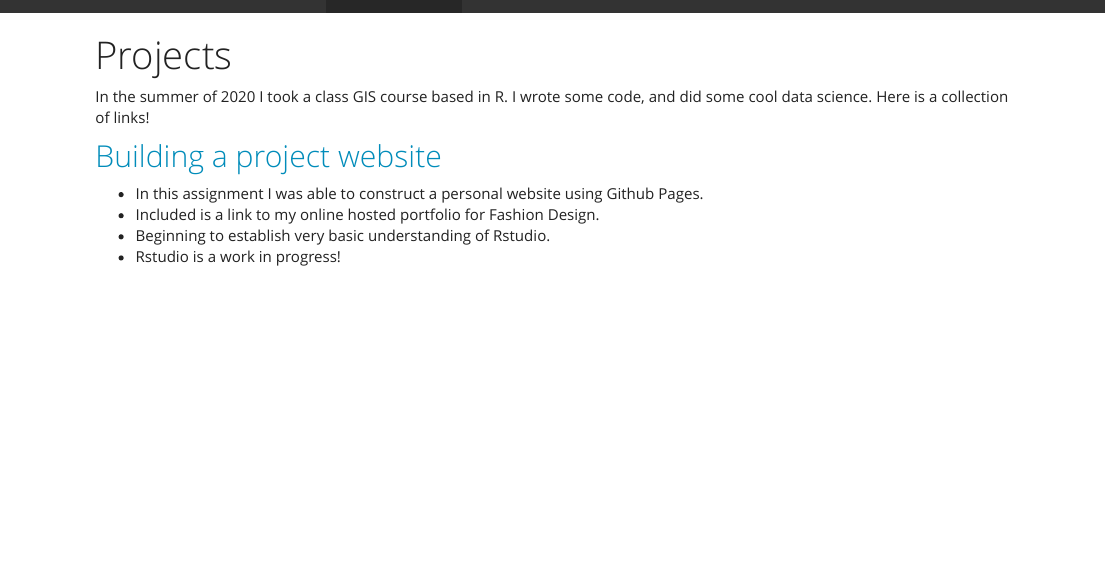
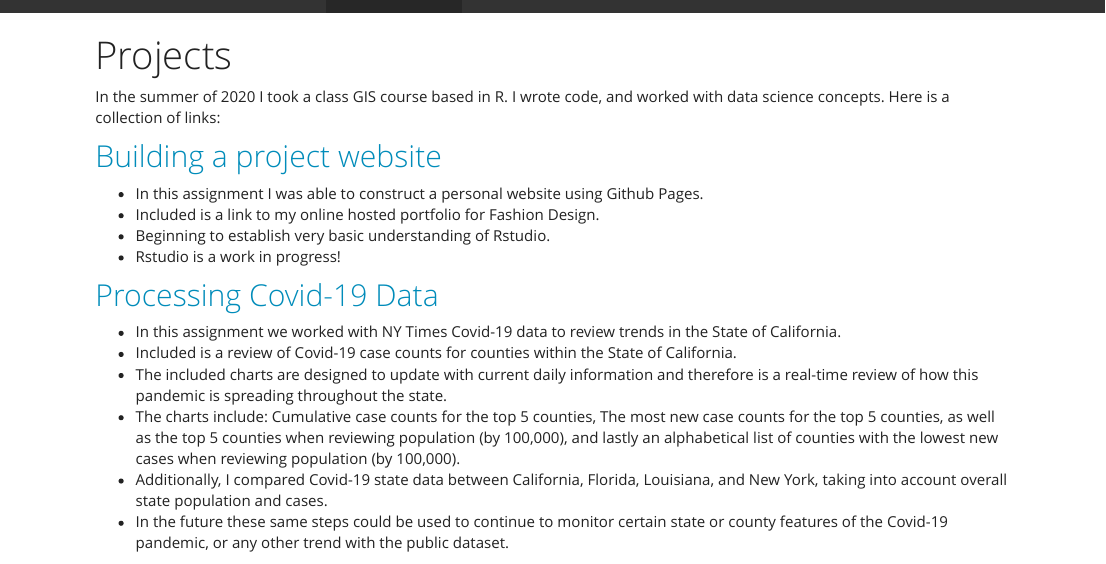
Before and after one commit to UCSBaporter/UCSBaporterW1, an R Markdown document (first-webpage/geog176A.Rmd): the page in a window 1100 px wide, from its top. The pictures show the output file first-webpage/geog176A.html that the author committed with the source, opened offline; library style sheets and scripts come from the installed R packages.

Commit message:
"Updates 9_14_20"

```diff
--- a/first-webpage/geog176A.Rmd
+++ b/first-webpage/geog176A.Rmd
@@ -2,7 +2,7 @@
 title: "Projects"
 ---
 
-In the summer of 2020 I took a class GIS course based in R. I wrote some code, and did some cool data science. Here is a collection of links!
+In the summer of 2020 I took a class GIS course based in R. I wrote code, and worked with data science concepts. Here is a collection of links:
 
 ## [Building a project website](https://github.com/UCSBaporter/UCSBaporterW1.git)
 
@@ -14,2 +15,17 @@ In the summer of 2020 I took a class GIS course based in R. I wrote some code, a
 <i class="fas fa-map-marked-alt fa-5x" style="color:black;"></i>
 <i class="fas fa-globe-americas fa-5x" style="color:blue;"></i>
+</center>
+
+## [Processing Covid-19 Data](https://ucsbaporter.github.io/geog176A-labs/Lab-02.html)
+
+- In this assignment we worked with NY Times Covid-19 data to review trends in the State of California.
+- Included is a review of Covid-19 case counts for counties within the State of California.
+- The included charts are designed to update with current daily information and therefore is a real-time review of how this pandemic is spreading throughout the state.
+- The charts include: Cumulative case counts for the top 5 counties, The most new case counts for the top 5 counties, as well as the top 5 counties when reviewing population (by 100,000), and lastly an alphabetical list of counties with the lowest new cases when reviewing population (by 100,000).
+- Additionally, I compared Covid-19 state data between California, Florida, Louisiana, and New York,  taking into account overall state population and cases.
+- In the future these same steps could be used to continue to monitor certain state or county features of the Covid-19 pandemic, or any other trend with the public dataset.
+
+<center>
+<img src = "img/Lab2_list.png" width="40%"/>
+<img src = "img/Lab2_chart.png" width="40%"/>
+</center>
```
Also changed, not shown: first-webpage/index.rmd (+14 -3 lines), first-webpage/geog176A.html, first-webpage/index.html, first-webpage/geog176A.Rmd (1 more changed lines).
